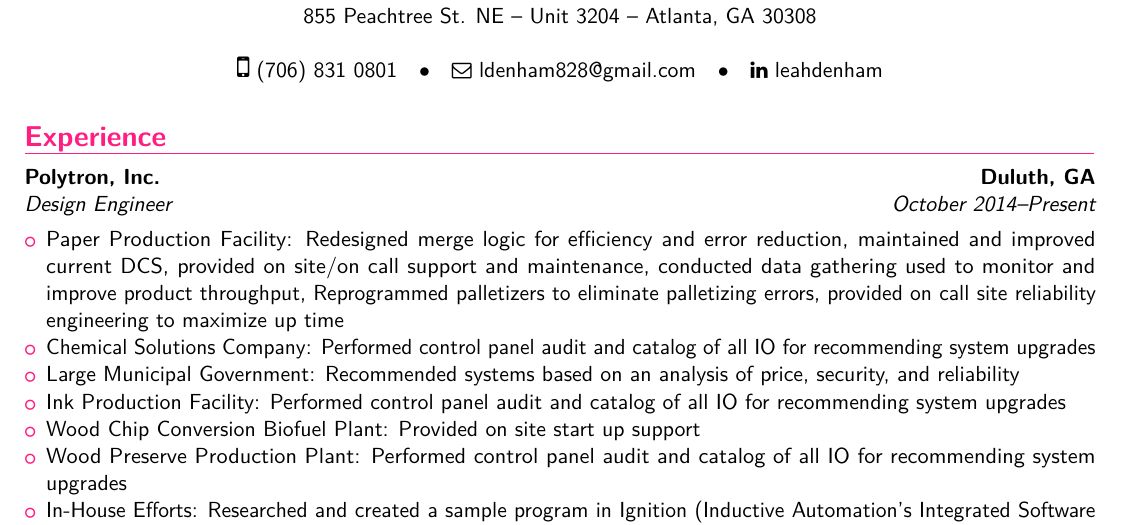
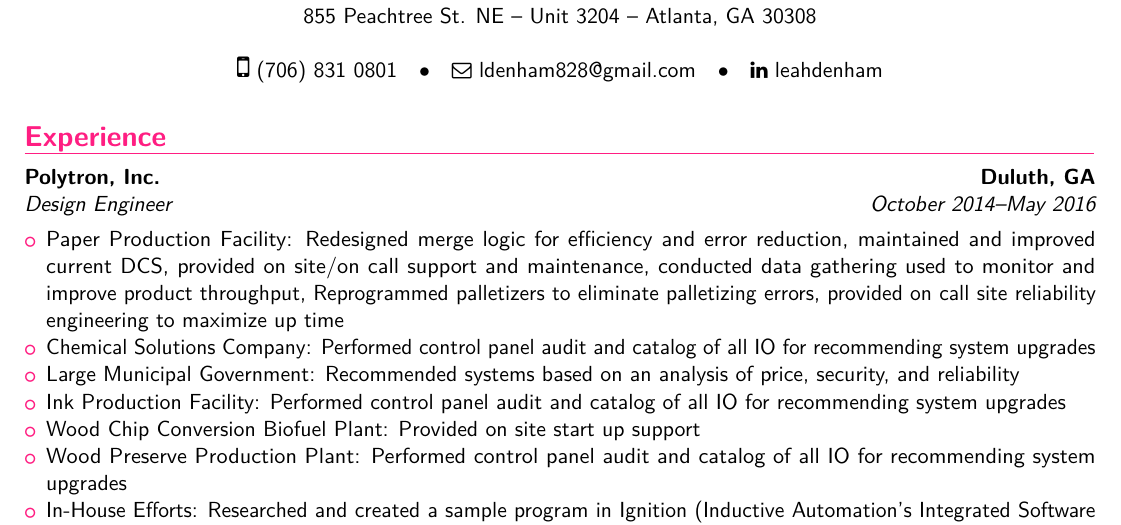
Before and after one commit to ldenham3/MyResume, a LaTeX CV (leahdenhamresume.tex): part of page 1 of 2, cut so that both start at the same text. The pictures show the PDF file leahdenhamresume.pdf that the author committed with the source.

Commit message:
Fixed end date for polytron  Pleae enter the commit message for your changes. Lines starting

```diff
--- a/leahdenhamresume.tex
+++ b/leahdenhamresume.tex
@@ -52,7 +52,7 @@
 
 \section{Experience}
 
-\cventry{October 2014--Present}{Design Engineer}{Polytron, Inc.}{Duluth, GA}{}{}
+\cventry{October 2014--May 2016}{Design Engineer}{Polytron, Inc.}{Duluth, GA}{}{}
 \begin{itemize}
 \item Paper Production Facility: Redesigned merge logic for efficiency and error reduction, maintained and improved current DCS, provided on site/on call support and maintenance, conducted data gathering used to monitor and improve product throughput, Reprogrammed palletizers to eliminate palletizing errors, provided on call site reliability engineering to maximize up time
 \item Chemical Solutions Company: Performed control panel audit and catalog of all IO for recommending system upgrades
```
Also changed, not shown: leahdenhamresume.pdf, 2 other files.
